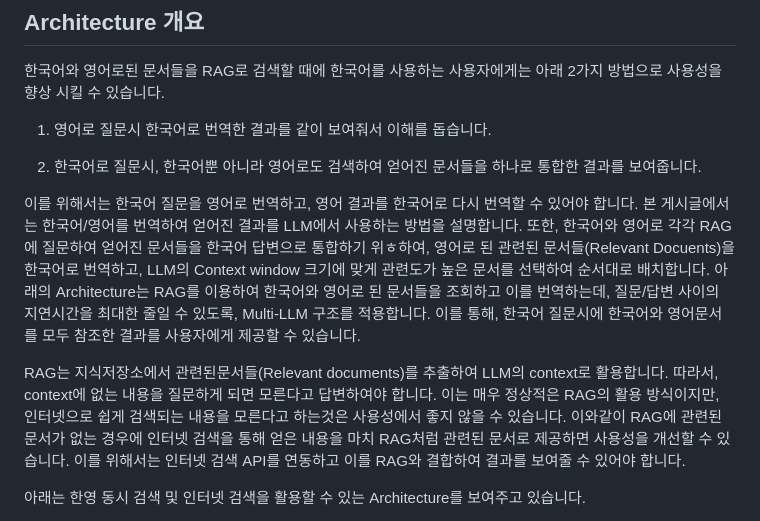
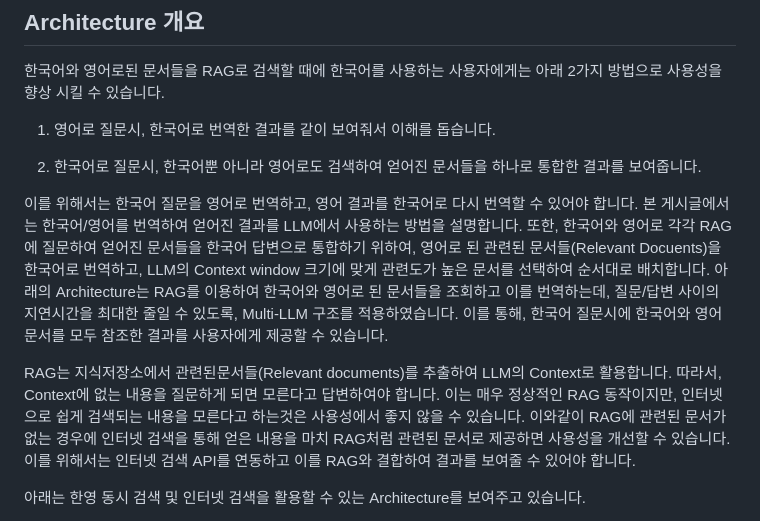
Before and after one commit to kyopark2014/rag-enhanced-searching, a Markdown page: README.md, the part around the change. GitHub-like rendering.

```diff
--- a/README.md
+++ b/README.md
@@ -11,13 +11,13 @@ RAG의 지식 저장소(Knowledge Store)에 한국어와 영어로 된 문서들
 
 한국어와 영어로된 문서들을 RAG로 검색할 때에 한국어를 사용하는 사용자에게는 아래 2가지 방법으로 사용성을 향상 시킬 수 있습니다.
 
-1) 영어로 질문시 한국어로 번역한 결과를 같이 보여줘서 이해를 돕습니다.
+1) 영어로 질문시, 한국어로 번역한 결과를 같이 보여줘서 이해를 돕습니다.
 
 2) 한국어로 질문시, 한국어뿐 아니라 영어로도 검색하여 얻어진 문서들을 하나로 통합한 결과를 보여줍니다.
 
-이를 위해서는 한국어 질문을 영어로 번역하고, 영어 결과를 한국어로 다시 번역할 수 있어야 합니다. 본 게시글에서는 한국어/영어를 번역하여 얻어진 결과를 LLM에서 사용하는 방법을 설명합니다. 또한, 한국어와 영어로 각각 RAG에 질문하여 얻어진 문서들을 한국어 답변으로 통합하기 위ㅎ하여, 영어로 된 관련된 문서들(Relevant Docuents)을 한국어로 번역하고, LLM의 Context window 크기에 맞게 관련도가 높은 문서를 선택하여 순서대로 배치합니다. 아래의 Architecture는 RAG를 이용하여 한국어와 영어로 된 문서들을 조회하고 이를 번역하는데, 질문/답변 사이의 지연시간을 최대한 줄일 수 있도록, Multi-LLM 구조를 적용합니다. 이를 통해, 한국어 질문시에 한국어와 영어문서를 모두 참조한 결과를 사용자에게 제공할 수 있습니다.
+이를 위해서는 한국어 질문을 영어로 번역하고, 영어 결과를 한국어로 다시 번역할 수 있어야 합니다. 본 게시글에서는 한국어/영어를 번역하여 얻어진 결과를 LLM에서 사용하는 방법을 설명합니다. 또한, 한국어와 영어로 각각 RAG에 질문하여 얻어진 문서들을 한국어 답변으로 통합하기 위하여, 영어로 된 관련된 문서들(Relevant Docuents)을 한국어로 번역하고, LLM의 Context window 크기에 맞게 관련도가 높은 문서를 선택하여 순서대로 배치합니다. 아래의 Architecture는 RAG를 이용하여 한국어와 영어로 된 문서들을 조회하고 이를 번역하는데, 질문/답변 사이의 지연시간을 최대한 줄일 수 있도록, Multi-LLM 구조를 적용하였습니다. 이를 통해, 한국어 질문시에 한국어와 영어문서를 모두 참조한 결과를 사용자에게 제공할 수 있습니다.
 
-RAG는 지식저장소에서 관련된문서들(Relevant documents)를 추출하여 LLM의 context로 활용합니다. 따라서, context에 없는 내용을 질문하게 되면 모른다고 답변하여야 합니다. 이는 매우 정상적은 RAG의 활용 방식이지만, 인터넷으로 쉽게 검색되는 내용을 모른다고 하는것은 사용성에서 좋지 않을 수 있습니다. 이와같이 RAG에 관련된 문서가 없는 경우에 인터넷 검색을 통해 얻은 내용을 마치 RAG처럼 관련된 문서로 제공하면 사용성을 개선할 수 있습니다. 이를 위해서는 인터넷 검색 API를 연동하고 이를 RAG와 결합하여 결과를 보여줄 수 있어야 합니다.
+RAG는 지식저장소에서 관련된문서들(Relevant documents)를 추출하여 LLM의 Context로 활용합니다. 따라서, Context에 없는 내용을 질문하게 되면 모른다고 답변하여야 합니다. 이는 매우 정상적인 RAG 동작이지만, 인터넷으로 쉽게 검색되는 내용을 모른다고 하는것은 사용성에서 좋지 않을 수 있습니다. 이와같이 RAG에 관련된 문서가 없는 경우에 인터넷 검색을 통해 얻은 내용을 마치 RAG처럼 관련된 문서로 제공하면 사용성을 개선할 수 있습니다. 이를 위해서는 인터넷 검색 API를 연동하고 이를 RAG와 결합하여 결과를 보여줄 수 있어야 합니다.
 
 아래는 한영 동시 검색 및 인터넷 검색을 활용할 수 있는 Architecture를 보여주고 있습니다.
 
```
